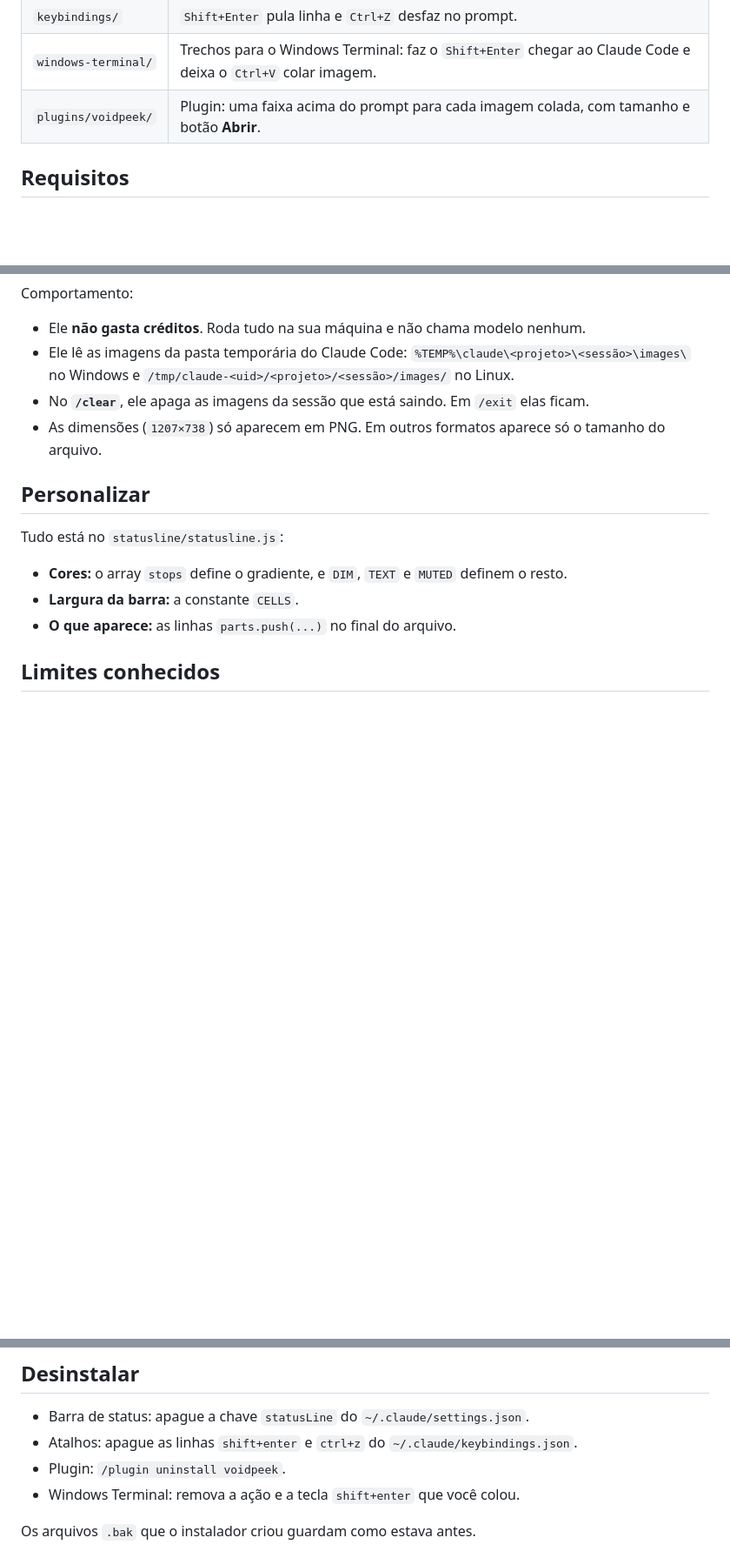
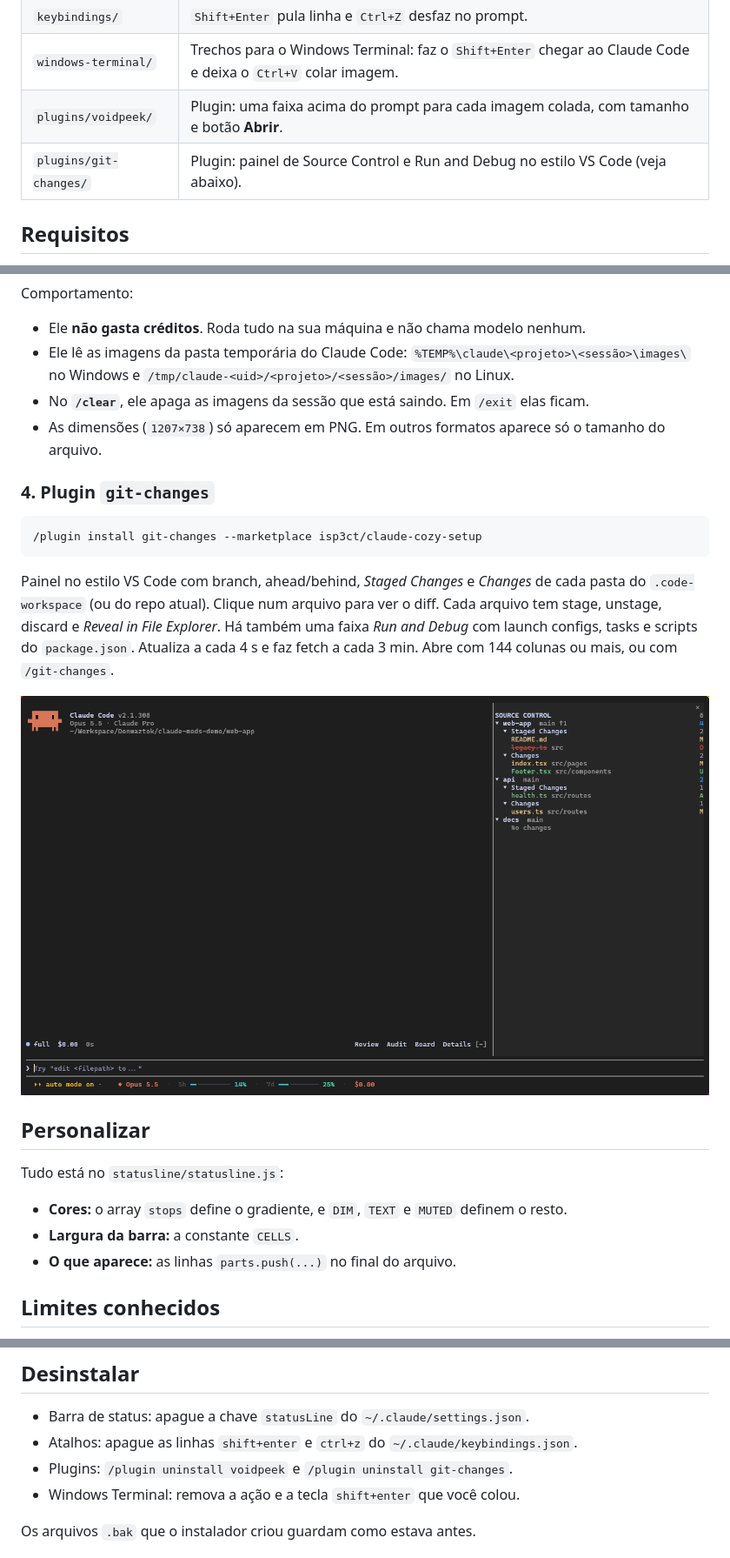
Before and after one commit to isp3ct/claude-cozy-setup, a Markdown page: README.md, 3 parts joined by grey strips. Shown at 87% size. GitHub-like rendering; pictures changed too: docs/git-changes.png (added); blank space fills up the shorter version.

Commit message:
Add git-changes plugin (Source Control and Run and Debug pane)
Fixes path handling on Windows drive paths.

````diff
--- a/README.md
+++ b/README.md
@@ -14,6 +14,7 @@ Meu setup do **Claude Code** (Windows e Linux): uma barra de status com uso de c
 | `keybindings/` | `Shift+Enter` pula linha e `Ctrl+Z` desfaz no prompt. |
 | `windows-terminal/` | Trechos para o Windows Terminal: faz o `Shift+Enter` chegar ao Claude Code e deixa o `Ctrl+V` colar imagem. |
 | `plugins/voidpeek/` | Plugin: uma faixa acima do prompt para cada imagem colada, com tamanho e botão **Abrir**. |
+| `plugins/git-changes/` | Plugin: painel de Source Control e Run and Debug no estilo VS Code (veja abaixo). |
 
 ## Requisitos
 
@@ -75,6 +76,16 @@ Comportamento:
 - No **`/clear`**, ele apaga as imagens da sessão que está saindo. Em `/exit` elas ficam.
 - As dimensões (`1207×738`) só aparecem em PNG. Em outros formatos aparece só o tamanho do arquivo.
 
+### 4. Plugin `git-changes`
+
+```
+/plugin install git-changes --marketplace isp3ct/claude-cozy-setup
+```
+
+Painel no estilo VS Code com branch, ahead/behind, *Staged Changes* e *Changes* de cada pasta do `.code-workspace` (ou do repo atual). Clique num arquivo para ver o diff. Cada arquivo tem stage, unstage, discard e *Reveal in File Explorer*. Há também uma faixa *Run and Debug* com launch configs, tasks e scripts do `package.json`. Atualiza a cada 4 s e faz fetch a cada 3 min. Abre com 144 colunas ou mais, ou com `/git-changes`.
+
+![git-changes](docs/git-changes.png)
+
 ## Personalizar
 
 Tudo está no `statusline/statusline.js`:
@@ -95,7 +106,7 @@ Tudo está no `statusline/statusline.js`:
 
 - Barra de status: apague a chave `statusLine` do `~/.claude/settings.json`.
 - Atalhos: apague as linhas `shift+enter` e `ctrl+z` do `~/.claude/keybindings.json`.
-- Plugin: `/plugin uninstall voidpeek`.
+- Plugins: `/plugin uninstall voidpeek` e `/plugin uninstall git-changes`.
 - Windows Terminal: remova a ação e a tecla `shift+enter` que você colou.
 
 Os arquivos `.bak` que o instalador criou guardam como estava antes.
````
Also changed, not shown: docs/git-changes-diff.png (added), 7 other files.
